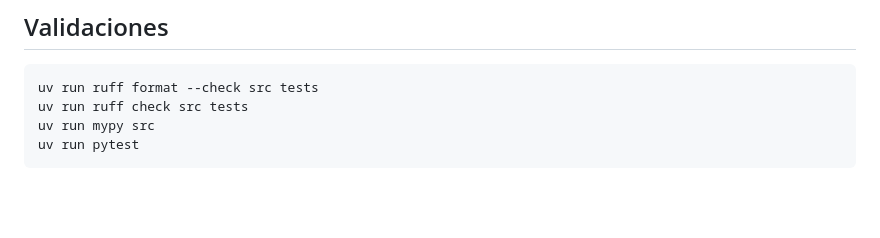
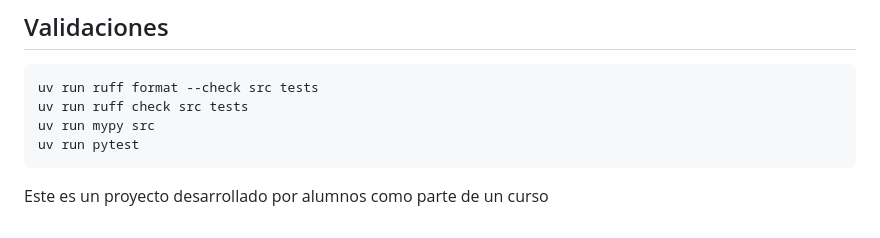
Before and after one commit to aladelca/pricing-prediction, a Markdown page: README.md, the part around the change. GitHub-like rendering; blank space fills up the shorter version.

Commit message:
docs(chore): modificar readme (#3)

````diff
--- a/README.md
+++ b/README.md
@@ -154,3 +154,5 @@ uv run ruff check src tests
 uv run mypy src
 uv run pytest
 ```
+
+Este es un proyecto desarrollado por alumnos como parte de un curso
````
